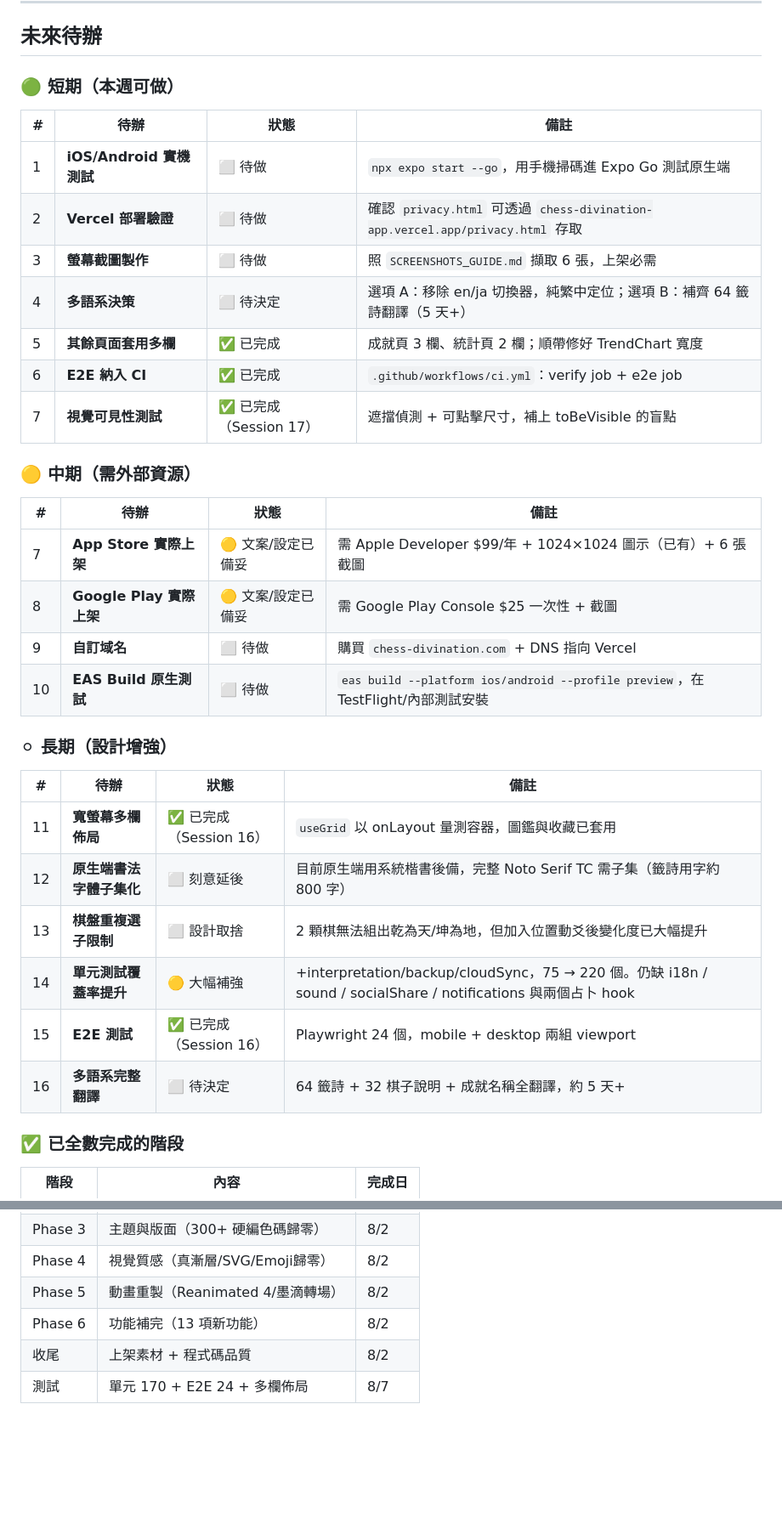
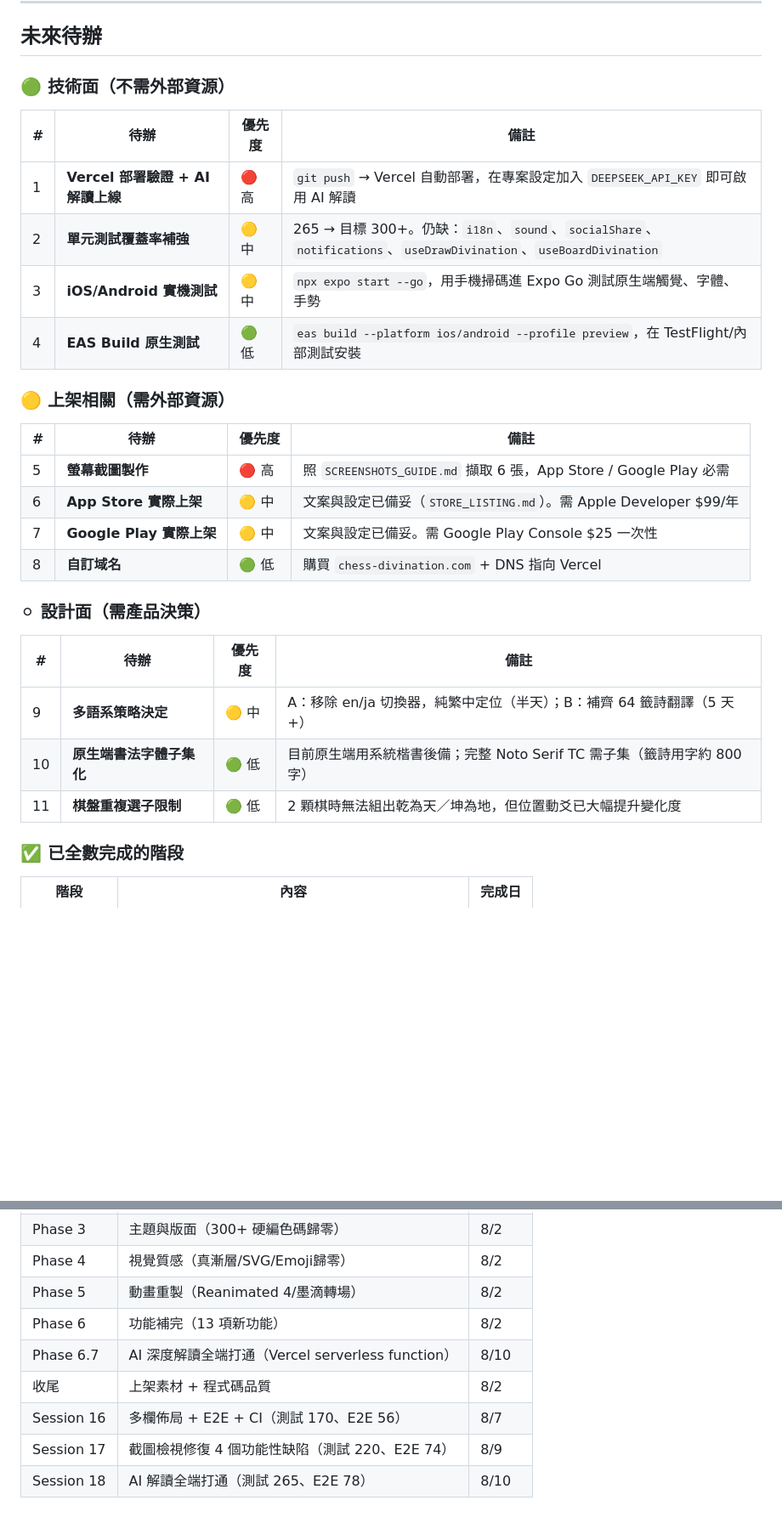
Before and after one commit to MAGICSMALLBEAR/chess-divination, a Markdown page: WORKLOG.md, 2 parts joined by grey strips. Shown at 85% size. GitHub-like rendering; blank space fills up the shorter version.

```diff
--- a/WORKLOG.md
+++ b/WORKLOG.md
@@ -339,37 +401,31 @@ App 的核心產出頁整頁極暗，卦例推演、宣紙卷軸、白話解釋
 
 ## 未來待辦
 
-### 🟢 短期（本週可做）
+### 🟢 技術面（不需外部資源）
 
-| # | 待辦 | 狀態 | 備註 |
-|---|------|------|------|
-| 1 | **iOS/Android 實機測試** | ⬜ 待做 | `npx expo start --go`，用手機掃碼進 Expo Go 測試原生端 |
-| 2 | **Vercel 部署驗證** | ⬜ 待做 | 確認 `privacy.html` 可透過 `chess-divination-app.vercel.app/privacy.html` 存取 |
-| 3 | **螢幕截圖製作** | ⬜ 待做 | 照 `SCREENSHOTS_GUIDE.md` 擷取 6 張，上架必需 |
-| 4 | **多語系決策** | ⬜ 待決定 | 選項 A：移除 en/ja 切換器，純繁中定位；選項 B：補齊 64 籤詩翻譯（5 天+） |
-| 5 | **其餘頁面套用多欄** | ✅ 已完成 | 成就頁 3 欄、統計頁 2 欄；順帶修好 TrendChart 寬度 |
-| 6 | **E2E 納入 CI** | ✅ 已完成 | `.github/workflows/ci.yml`：verify job + e2e job |
-| 7 | **視覺可見性測試** | ✅ 已完成（Session 17） | 遮擋偵測 + 可點擊尺寸，補上 toBeVisible 的盲點 |
+| # | 待辦 | 優先度 | 備註 |
+|---|------|--------|------|
+| 1 | **Vercel 部署驗證 + AI 解讀上線** | 🔴 高 | `git push` → Vercel 自動部署，在專案設定加入 `DEEPSEEK_API_KEY` 即可啟用 AI 解讀 |
+| 2 | **單元測試覆蓋率補強** | 🟡 中 | 265 → 目標 300+。仍缺：`i18n`、`sound`、`socialShare`、`notifications`、`useDrawDivination`、`useBoardDivination` |
+| 3 | **iOS/Android 實機測試** | 🟡 中 | `npx expo start --go`，用手機掃碼進 Expo Go 測試原生端觸覺、字體、手勢 |
+| 4 | **EAS Build 原生測試** | 🟢 低 | `eas build --platform ios/android --profile preview`，在 TestFlight/內部測試安裝 |
 
-### 🟡 中期（需外部資源）
+### 🟡 上架相關（需外部資源）
 
-| # | 待辦 | 狀態 | 備註 |
-|---|------|------|------|
-| 7 | **App Store 實際上架** | 🟡 文案/設定已備妥 | 需 Apple Developer $99/年 + 1024×1024 圖示（已有）+ 6 張截圖 |
-| 8 | **Google Play 實際上架** | 🟡 文案/設定已備妥 | 需 Google Play Console $25 一次性 + 截圖 |
-| 9 | **自訂域名** | ⬜ 待做 | 購買 `chess-divination.com` + DNS 指向 Vercel |
-| 10 | **EAS Build 原生測試** | ⬜ 待做 | `eas build --platform ios/android --profile preview`，在 TestFlight/內部測試安裝 |
+| # | 待辦 | 優先度 | 備註 |
+|---|------|--------|------|
+| 5 | **螢幕截圖製作** | 🔴 高 | 照 `SCREENSHOTS_GUIDE.md` 擷取 6 張，App Store / Google Play 必需 |
+| 6 | **App Store 實際上架** | 🟡 中 | 文案與設定已備妥（`STORE_LISTING.md`）。需 Apple Developer $99/年 |
+| 7 | **Google Play 實際上架** | 🟡 中 | 文案與設定已備妥。需 Google Play Console $25 一次性 |
+| 8 | **自訂域名** | 🟢 低 | 購買 `chess-divination.com` + DNS 指向 Vercel |
 
-### ⚪ 長期（設計增強）
+### ⚪ 設計面（需產品決策）
 
-| # | 待辦 | 狀態 | 備註 |
-|---|------|------|------|
-| 11 | **寬螢幕多欄佈局** | ✅ 已完成（Session 16） | `useGrid` 以 onLayout 量測容器，圖鑑與收藏已套用 |
-| 12 | **原生端書法字體子集化** | ⬜ 刻意延後 | 目前原生端用系統楷書後備，完整 Noto Serif TC 需子集（籤詩用字約 800 字） |
-| 13 | **棋盤重複選子限制** | ⬜ 設計取捨 | 2 顆棋無法組出乾為天/坤為地，但加入位置動爻後變化度已大幅提升 |
-| 14 | **單元測試覆蓋率提升** | 🟡 大幅補強 | +interpretation/backup/cloudSync，75 → 220 個。仍缺 i18n / sound / socialShare / notifications 與兩個占卜 hook |
-| 15 | **E2E 測試** | ✅ 已完成（Session 16） | Playwright 24 個，mobile + desktop 兩組 viewport |
-| 16 | **多語系完整翻譯** | ⬜ 待決定 | 64 籤詩 + 32 棋子說明 + 成就名稱全翻譯，約 5 天+ |
+| # | 待辦 | 優先度 | 備註 |
+|---|------|--------|------|
+| 9 | **多語系策略決定** | 🟡 中 | A：移除 en/ja 切換器，純繁中定位（半天）；B：補齊 64 籤詩翻譯（5 天+） |
+| 10 | **原生端書法字體子集化** | 🟢 低 | 目前原生端用系統楷書後備；完整 Noto Serif TC 需子集（籤詩用字約 800 字） |
+| 11 | **棋盤重複選子限制** | 🟢 低 | 2 顆棋時無法組出乾為天／坤為地，但位置動爻已大幅提升變化度 |
 
 ### ✅ 已全數完成的階段
 
@@ -382,5 +438,8 @@ App 的核心產出頁整頁極暗，卦例推演、宣紙卷軸、白話解釋
 | Phase 4 | 視覺質感（真漸層/SVG/Emoji歸零） | 8/2 |
 | Phase 5 | 動畫重製（Reanimated 4/墨滴轉場） | 8/2 |
 | Phase 6 | 功能補完（13 項新功能） | 8/2 |
+| Phase 6.7 | AI 深度解讀全端打通（Vercel serverless function） | 8/10 |
 | 收尾 | 上架素材 + 程式碼品質 | 8/2 |
-| 測試 | 單元 170 + E2E 24 + 多欄佈局 | 8/7 |
+| Session 16 | 多欄佈局 + E2E + CI（測試 170、E2E 56） | 8/7 |
+| Session 17 | 截圖檢視修復 4 個功能性缺陷（測試 220、E2E 74） | 8/9 |
+| Session 18 | AI 解讀全端打通（測試 265、E2E 78） | 8/10 |
```
Also changed, not shown: other parts of WORKLOG.md (+70 -8 lines).
